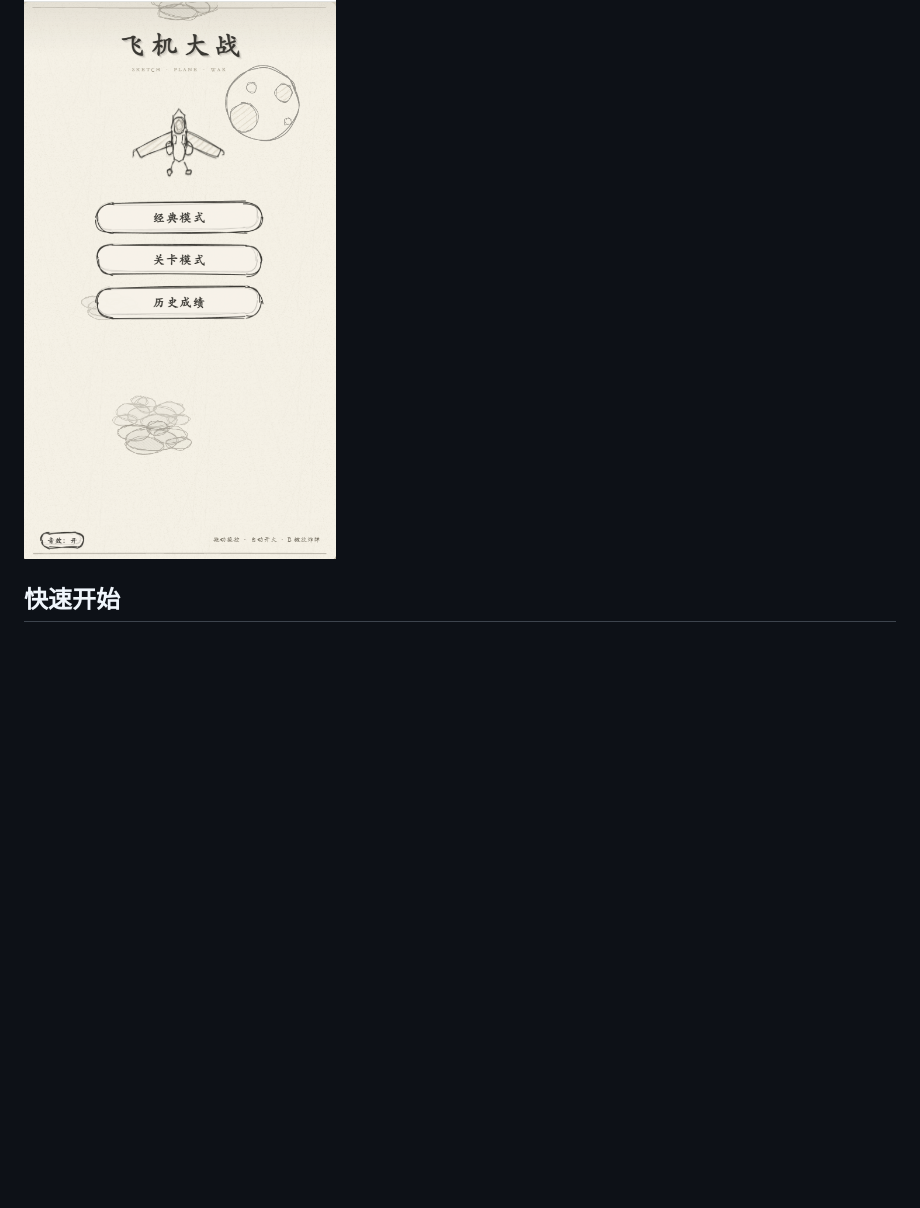
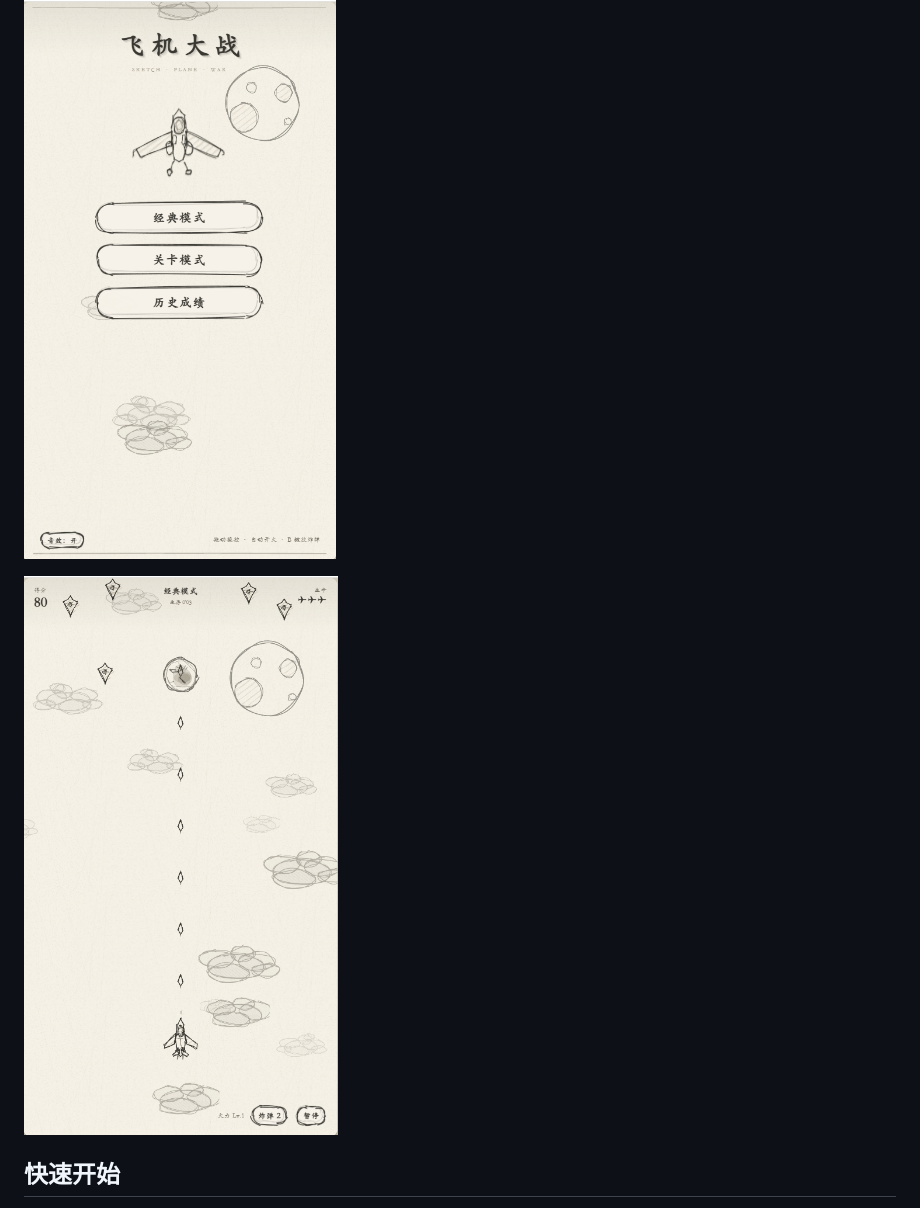
Before and after one commit to heidouya/sketch-plane-war, a Markdown page: README.md, the part around the change. GitHub-like rendering; pictures changed too: docs/game.png (added); blank space fills up the shorter version.

Commit message:
docs: 补充战斗画面截图并在 README 中展示

```diff
--- a/README.md
+++ b/README.md
@@ -5,6 +5,8 @@
 支持鼠标 / 键盘 / 手机手指触摸；包含经典模式与 12 关关卡模式（每关一个 Boss），进度与成绩存在 `localStorage`。
 
 ![主菜单](docs/menu.png)
+
+![战斗画面](docs/game.png)
 
 ## 快速开始
 
```
